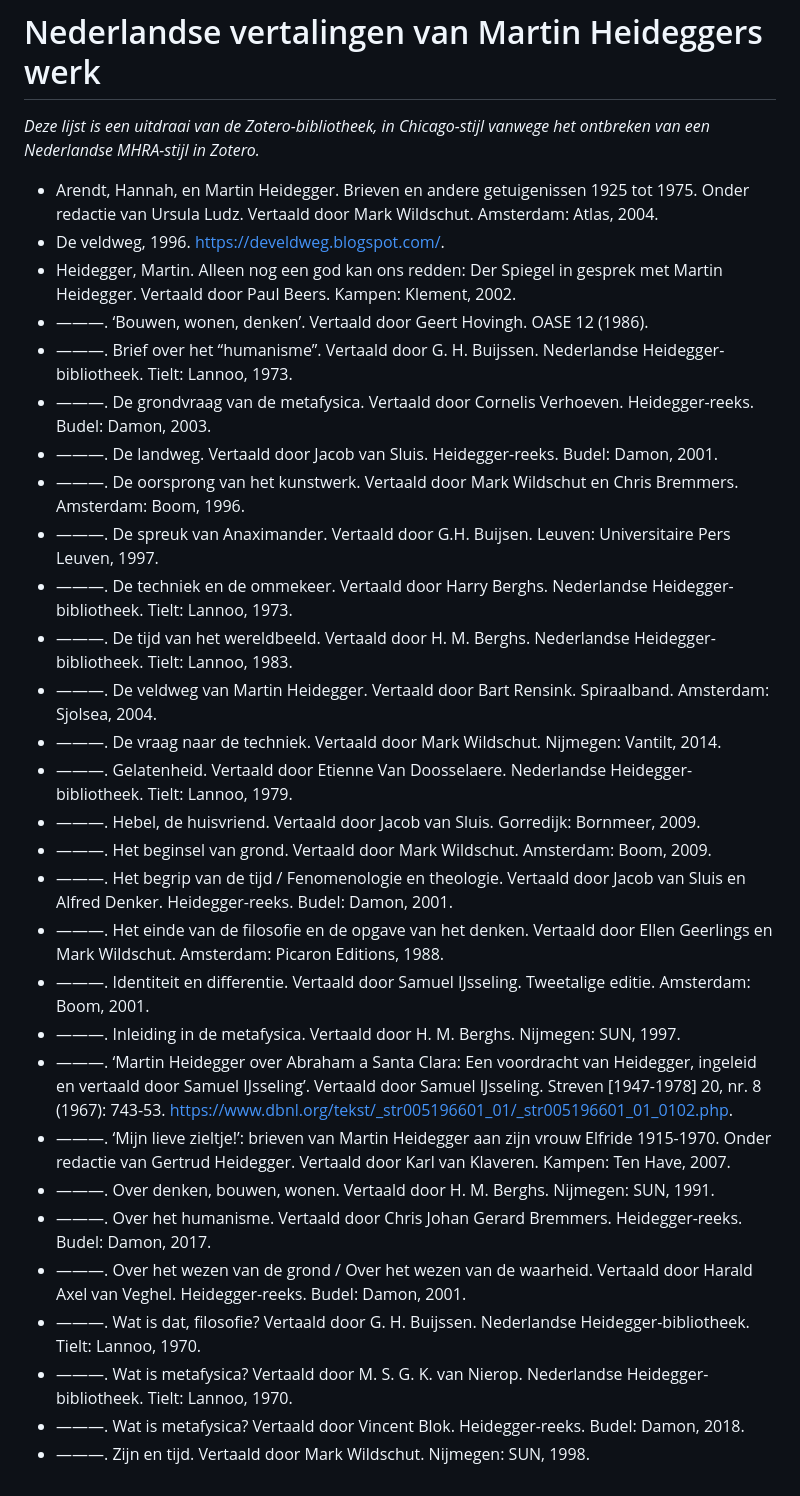
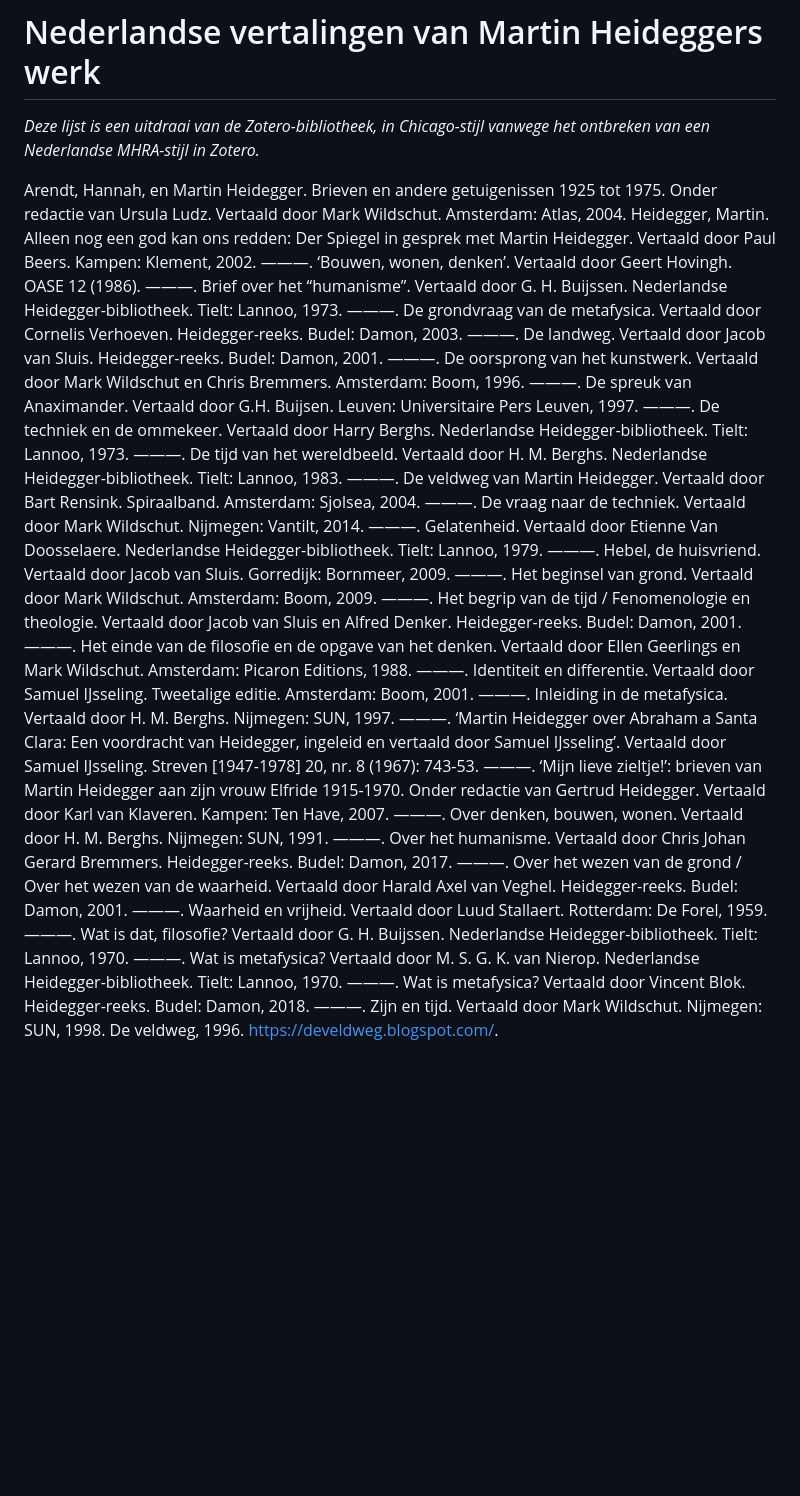
Before and after one commit to johannesdewit/nederlandse-heidegger-bibliografie, a Markdown page: vertalingen.md, the part around the change. GitHub-like rendering; blank space fills up the shorter version.

```diff
--- a/vertalingen.md
+++ b/vertalingen.md
@@ -2,32 +2,33 @@
 
 _Deze lijst is een uitdraai van de Zotero-bibliotheek, in Chicago-stijl vanwege het ontbreken van een Nederlandse MHRA-stijl in Zotero._
 
-- Arendt, Hannah, en Martin Heidegger. Brieven en andere getuigenissen 1925 tot 1975. Onder redactie van Ursula Ludz. Vertaald door Mark Wildschut. Amsterdam: Atlas, 2004.
-- De veldweg, 1996. https://develdweg.blogspot.com/.
-- Heidegger, Martin. Alleen nog een god kan ons redden: Der Spiegel in gesprek met Martin Heidegger. Vertaald door Paul Beers. Kampen: Klement, 2002.
-- ———. ‘Bouwen, wonen, denken’. Vertaald door Geert Hovingh. OASE 12 (1986).
-- ———. Brief over het “humanisme”. Vertaald door G. H. Buijssen. Nederlandse Heidegger-bibliotheek. Tielt: Lannoo, 1973.
-- ———. De grondvraag van de metafysica. Vertaald door Cornelis Verhoeven. Heidegger-reeks. Budel: Damon, 2003.
-- ———. De landweg. Vertaald door Jacob van Sluis. Heidegger-reeks. Budel: Damon, 2001.
-- ———. De oorsprong van het kunstwerk. Vertaald door Mark Wildschut en Chris Bremmers. Amsterdam: Boom, 1996.
-- ———. De spreuk van Anaximander. Vertaald door G.H. Buijsen. Leuven: Universitaire Pers Leuven, 1997.
-- ———. De techniek en de ommekeer. Vertaald door Harry Berghs. Nederlandse Heidegger-bibliotheek. Tielt: Lannoo, 1973.
-- ———. De tijd van het wereldbeeld. Vertaald door H. M. Berghs. Nederlandse Heidegger-bibliotheek. Tielt: Lannoo, 1983.
-- ———. De veldweg van Martin Heidegger. Vertaald door Bart Rensink. Spiraalband. Amsterdam: Sjolsea, 2004.
-- ———. De vraag naar de techniek. Vertaald door Mark Wildschut. Nijmegen: Vantilt, 2014.
-- ———. Gelatenheid. Vertaald door Etienne Van Doosselaere. Nederlandse Heidegger-bibliotheek. Tielt: Lannoo, 1979.
-- ———. Hebel, de huisvriend. Vertaald door Jacob van Sluis. Gorredijk: Bornmeer, 2009.
-- ———. Het beginsel van grond. Vertaald door Mark Wildschut. Amsterdam: Boom, 2009.
-- ———. Het begrip van de tijd / Fenomenologie en theologie. Vertaald door Jacob van Sluis en Alfred Denker. Heidegger-reeks. Budel: Damon, 2001.
-- ———. Het einde van de filosofie en de opgave van het denken. Vertaald door Ellen Geerlings en Mark Wildschut. Amsterdam: Picaron Editions, 1988.
-- ———. Identiteit en differentie. Vertaald door Samuel IJsseling. Tweetalige editie. Amsterdam: Boom, 2001.
-- ———. Inleiding in de metafysica. Vertaald door H. M. Berghs. Nijmegen: SUN, 1997.
-- ———. ‘Martin Heidegger over Abraham a Santa Clara: Een voordracht van Heidegger, ingeleid en vertaald door Samuel IJsseling’. Vertaald door Samuel IJsseling. Streven [1947-1978] 20, nr. 8 (1967): 743-53. https://www.dbnl.org/tekst/_str005196601_01/_str005196601_01_0102.php.
-- ———. ‘Mijn lieve zieltje!’: brieven van Martin Heidegger aan zijn vrouw Elfride 1915-1970. Onder redactie van Gertrud Heidegger. Vertaald door Karl van Klaveren. Kampen: Ten Have, 2007.
-- ———. Over denken, bouwen, wonen. Vertaald door H. M. Berghs. Nijmegen: SUN, 1991.
-- ———. Over het humanisme. Vertaald door Chris Johan Gerard Bremmers. Heidegger-reeks. Budel: Damon, 2017.
-- ———. Over het wezen van de grond / Over het wezen van de waarheid. Vertaald door Harald Axel van Veghel. Heidegger-reeks. Budel: Damon, 2001.
-- ———. Wat is dat, filosofie? Vertaald door G. H. Buijssen. Nederlandse Heidegger-bibliotheek. Tielt: Lannoo, 1970.
-- ———. Wat is metafysica? Vertaald door M. S. G. K. van Nierop. Nederlandse Heidegger-bibliotheek. Tielt: Lannoo, 1970.
-- ———. Wat is metafysica? Vertaald door Vincent Blok. Heidegger-reeks. Budel: Damon, 2018.
-- ———. Zijn en tijd. Vertaald door Mark Wildschut. Nijmegen: SUN, 1998.
+Arendt, Hannah, en Martin Heidegger. Brieven en andere getuigenissen 1925 tot 1975. Onder redactie van Ursula Ludz. Vertaald door Mark Wildschut. Amsterdam: Atlas, 2004.
+Heidegger, Martin. Alleen nog een god kan ons redden: Der Spiegel in gesprek met Martin Heidegger. Vertaald door Paul Beers. Kampen: Klement, 2002.
+———. ‘Bouwen, wonen, denken’. Vertaald door Geert Hovingh. OASE 12 (1986).
+———. Brief over het “humanisme”. Vertaald door G. H. Buijssen. Nederlandse Heidegger-bibliotheek. Tielt: Lannoo, 1973.
+———. De grondvraag van de metafysica. Vertaald door Cornelis Verhoeven. Heidegger-reeks. Budel: Damon, 2003.
+———. De landweg. Vertaald door Jacob van Sluis. Heidegger-reeks. Budel: Damon, 2001.
+———. De oorsprong van het kunstwerk. Vertaald door Mark Wildschut en Chris Bremmers. Amsterdam: Boom, 1996.
+———. De spreuk van Anaximander. Vertaald door G.H. Buijsen. Leuven: Universitaire Pers Leuven, 1997.
+———. De techniek en de ommekeer. Vertaald door Harry Berghs. Nederlandse Heidegger-bibliotheek. Tielt: Lannoo, 1973.
+———. De tijd van het wereldbeeld. Vertaald door H. M. Berghs. Nederlandse Heidegger-bibliotheek. Tielt: Lannoo, 1983.
+———. De veldweg van Martin Heidegger. Vertaald door Bart Rensink. Spiraalband. Amsterdam: Sjolsea, 2004.
+———. De vraag naar de techniek. Vertaald door Mark Wildschut. Nijmegen: Vantilt, 2014.
+———. Gelatenheid. Vertaald door Etienne Van Doosselaere. Nederlandse Heidegger-bibliotheek. Tielt: Lannoo, 1979.
+———. Hebel, de huisvriend. Vertaald door Jacob van Sluis. Gorredijk: Bornmeer, 2009.
+———. Het beginsel van grond. Vertaald door Mark Wildschut. Amsterdam: Boom, 2009.
+———. Het begrip van de tijd / Fenomenologie en theologie. Vertaald door Jacob van Sluis en Alfred Denker. Heidegger-reeks. Budel: Damon, 2001.
+———. Het einde van de filosofie en de opgave van het denken. Vertaald door Ellen Geerlings en Mark Wildschut. Amsterdam: Picaron Editions, 1988.
+———. Identiteit en differentie. Vertaald door Samuel IJsseling. Tweetalige editie. Amsterdam: Boom, 2001.
+———. Inleiding in de metafysica. Vertaald door H. M. Berghs. Nijmegen: SUN, 1997.
+———. ‘Martin Heidegger over Abraham a Santa Clara: Een voordracht van Heidegger, ingeleid en vertaald door Samuel IJsseling’. Vertaald door Samuel IJsseling. Streven [1947-1978] 20, nr. 8 (1967): 743-53.
+———. ‘Mijn lieve zieltje!’: brieven van Martin Heidegger aan zijn vrouw Elfride 1915-1970. Onder redactie van Gertrud Heidegger. Vertaald door Karl van Klaveren. Kampen: Ten Have, 2007.
+———. Over denken, bouwen, wonen. Vertaald door H. M. Berghs. Nijmegen: SUN, 1991.
+———. Over het humanisme. Vertaald door Chris Johan Gerard Bremmers. Heidegger-reeks. Budel: Damon, 2017.
+———. Over het wezen van de grond / Over het wezen van de waarheid. Vertaald door Harald Axel van Veghel. Heidegger-reeks. Budel: Damon, 2001.
+———. Waarheid en vrijheid. Vertaald door Luud Stallaert. Rotterdam: De Forel, 1959.
+———. Wat is dat, filosofie? Vertaald door G. H. Buijssen. Nederlandse Heidegger-bibliotheek. Tielt: Lannoo, 1970.
+———. Wat is metafysica? Vertaald door M. S. G. K. van Nierop. Nederlandse Heidegger-bibliotheek. Tielt: Lannoo, 1970.
+———. Wat is metafysica? Vertaald door Vincent Blok. Heidegger-reeks. Budel: Damon, 2018.
+———. Zijn en tijd. Vertaald door Mark Wildschut. Nijmegen: SUN, 1998.
+De veldweg, 1996. https://develdweg.blogspot.com/.
```
